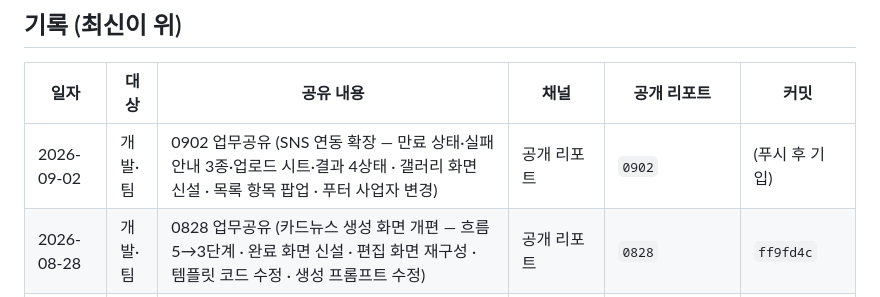
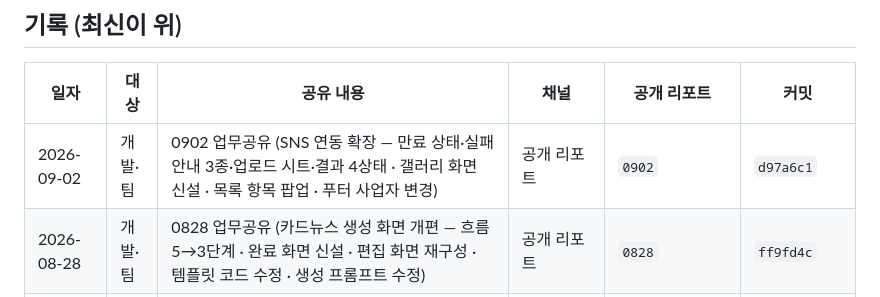
Before and after one commit to tkcnco3436-ai/upmooshare, a Markdown page: 공유일지.md, the part around the change. Rendered like a GitHub page.

Commit message:
chore(공유일지): 0902 커밋 해시 기입 (d97a6c1)

```diff
--- a/공유일지.md
+++ b/공유일지.md
@@ -10,7 +10,7 @@
 
 | 일자 | 대상 | 공유 내용 | 채널 | 공개 리포트 | 커밋 |
 | --- | --- | --- | --- | --- | --- |
-| 2026-09-02 | 개발·팀 | 0902 업무공유 (SNS 연동 확장 — 만료 상태·실패 안내 3종·업로드 시트·결과 4상태 · 갤러리 화면 신설 · 목록 항목 팝업 · 푸터 사업자 변경) | 공개 리포트 | `0902` | (푸시 후 기입) |
+| 2026-09-02 | 개발·팀 | 0902 업무공유 (SNS 연동 확장 — 만료 상태·실패 안내 3종·업로드 시트·결과 4상태 · 갤러리 화면 신설 · 목록 항목 팝업 · 푸터 사업자 변경) | 공개 리포트 | `0902` | `d97a6c1` |
 | 2026-08-28 | 개발·팀 | 0828 업무공유 (카드뉴스 생성 화면 개편 — 흐름 5→3단계 · 완료 화면 신설 · 편집 화면 재구성 · 템플릿 코드 수정 · 생성 프롬프트 수정) | 공개 리포트 | `0828` | `ff9fd4c` |
 | 2026-08-25 | 개발·팀 | 0825 업무공유 (회원가입 이메일 인증코드 방식 · 위자드 추천 전용 시안 · 추천 태그 3축) | 공개 리포트 | `0825` | `c8f07a1` → `caa87a2` |
 | 2026-08-11 | 개발·팀 | 0811 업무공유 (카드뉴스 생성·내 카드뉴스·콘텐츠 만들기 — 모델·화면·플로우·헤더 변경) | 공개 리포트 (디스코드 미발송) | `0811` | `e293e93` → `083dd4f` |
```
